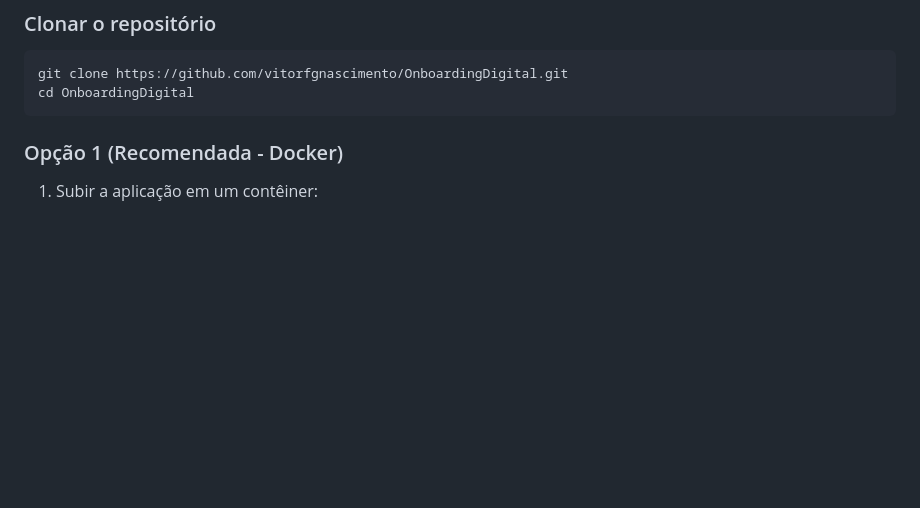
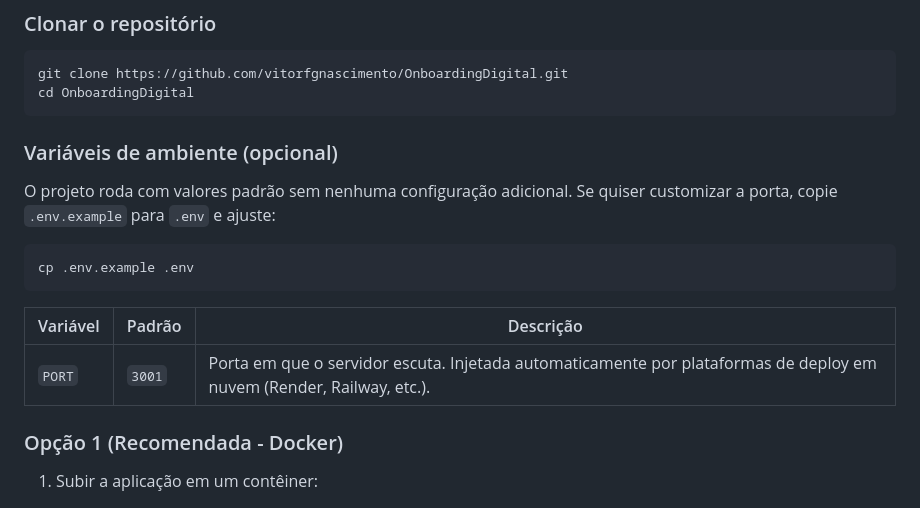
Before and after one commit to vitorfgnascimento/OnboardingDigital, a Markdown page: README.md, the part around one of its changes. Drawn GitHub-style; blank space fills up the shorter version.

````diff
--- a/README.md
+++ b/README.md
@@ -66,6 +95,18 @@ Ainda **não implementados** nesta etapa: autenticação do RH (login manual/OAu
 git clone https://github.com/vitorfgnascimento/OnboardingDigital.git
 cd OnboardingDigital
 ```
+
+### Variáveis de ambiente (opcional)
+
+O projeto roda com valores padrão sem nenhuma configuração adicional. Se quiser customizar a porta, copie `.env.example` para `.env` e ajuste:
+
+```bash
+cp .env.example .env
+```
+
+| Variável | Padrão | Descrição |
+|---|---|---|
+| `PORT` | `3001` | Porta em que o servidor escuta. Injetada automaticamente por plataformas de deploy em nuvem (Render, Railway, etc.). |
 
 ### Opção 1 (Recomendada - Docker)
 
````
Also changed, not shown: other parts of README.md (+43 -14 lines).
